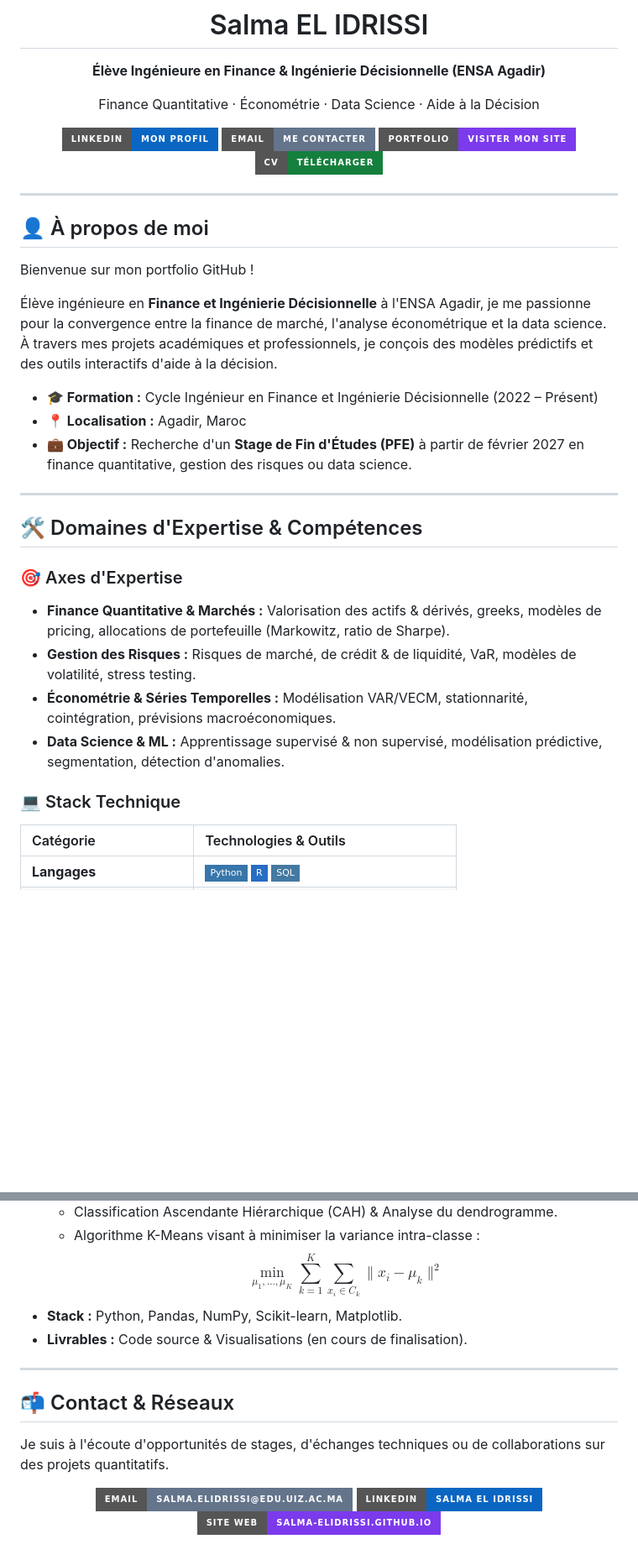
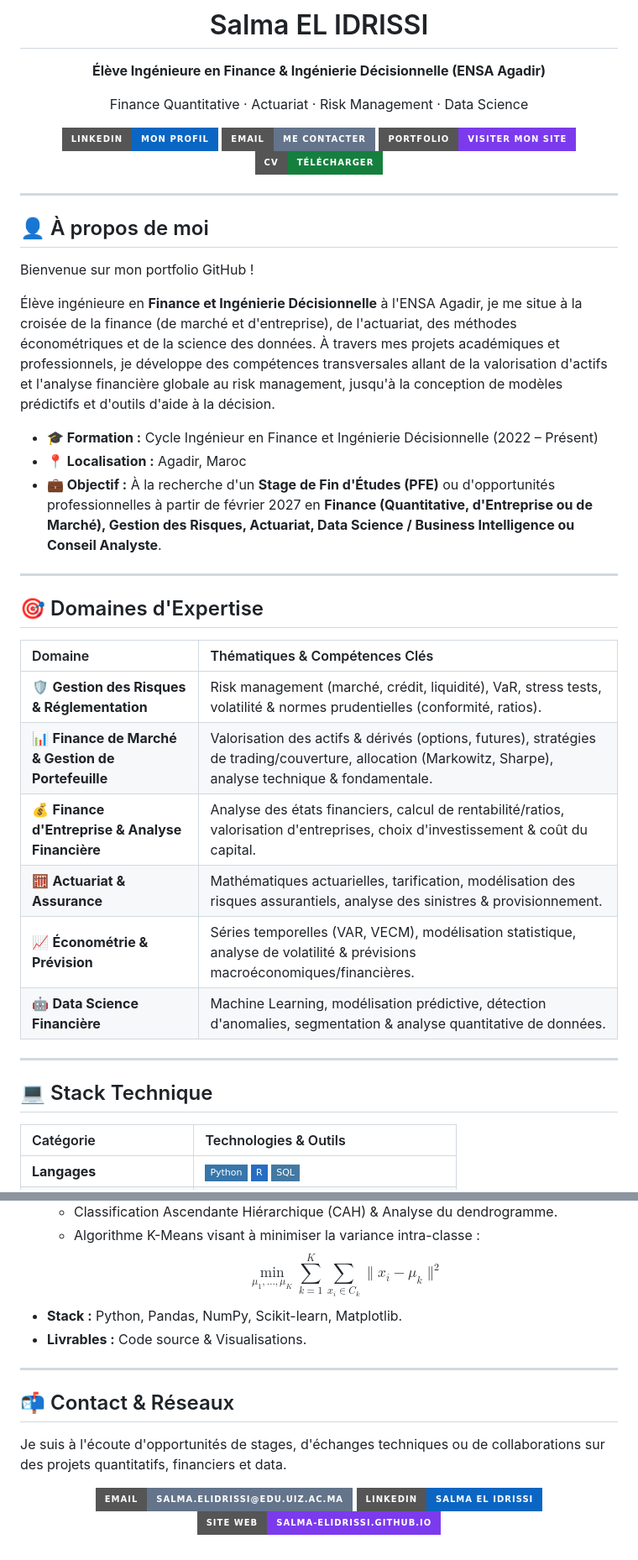
Before and after one commit to salma-elidrissi/salma-elidrissi.github.io, a Markdown page: README.md, 2 parts joined by grey strips. Shown at 84% size. GitHub-like rendering; badges without logos; blank space fills up the shorter version.

```diff
--- a/README.md
+++ b/README.md
@@ -4,7 +4,7 @@
 
 **Élève Ingénieure en Finance & Ingénierie Décisionnelle (ENSA Agadir)**
 
-Finance Quantitative · Économétrie · Data Science · Aide à la Décision
+Finance Quantitative  · Actuariat · Risk Management · Data Science
 
 [![LinkedIn](https://img.shields.io/badge/LinkedIn-Mon_profil-0A66C2?style=for-the-badge&logo=linkedin&logoColor=white)](https://www.linkedin.com/in/salma-el-idrissi-171911224/)
 [![Email](https://img.shields.io/badge/Email-Me_contacter-64748B?style=for-the-badge&logo=gmail&logoColor=white)](mailto:salma.elidrissi@edu.uiz.ac.ma)
@@ -19,23 +19,28 @@ Finance Quantitative · Économétrie · Data Science · Aide à la Décision
 
 Bienvenue sur mon portfolio GitHub !
 
-Élève ingénieure en **Finance et Ingénierie Décisionnelle** à l'ENSA Agadir, je me passionne pour la convergence entre la finance de marché, l'analyse économétrique et la data science. À travers mes projets académiques et professionnels, je conçois des modèles prédictifs et des outils interactifs d'aide à la décision.
+Élève ingénieure en **Finance et Ingénierie Décisionnelle** à l'ENSA Agadir, je me situe à la croisée de la finance (de marché et d'entreprise), de l'actuariat, des méthodes économétriques et de la science des données. À travers mes projets académiques et professionnels, je développe des compétences transversales allant de la valorisation d'actifs et l'analyse financière globale au risk management, jusqu'à la conception de modèles prédictifs et d'outils d'aide à la décision.
 
 * **🎓 Formation :** Cycle Ingénieur en Finance et Ingénierie Décisionnelle (2022 – Présent)
 * **📍 Localisation :** Agadir, Maroc
-* **💼 Objectif :** Recherche d'un **Stage de Fin d'Études (PFE)** à partir de février 2027 en finance quantitative, gestion des risques ou data science.
+* **💼 Objectif :** À la recherche d'un **Stage de Fin d'Études (PFE)** ou d'opportunités professionnelles à partir de février 2027 en **Finance (Quantitative, d'Entreprise ou de Marché), Gestion des Risques, Actuariat, Data Science / Business Intelligence ou Conseil Analyste**.
 
 ---
 
-## 🛠️ Domaines d'Expertise & Compétences
+## 🎯 Domaines d'Expertise
 
-### 🎯 Axes d'Expertise
-* **Finance Quantitative & Marchés :** Valorisation des actifs & dérivés, greeks, modèles de pricing, allocations de portefeuille (Markowitz, ratio de Sharpe).
-* **Gestion des Risques :** Risques de marché, de crédit & de liquidité, VaR, modèles de volatilité, stress testing.
-* **Économétrie & Séries Temporelles :** Modélisation VAR/VECM, stationnarité, cointégration, prévisions macroéconomiques.
-* **Data Science & ML :** Apprentissage supervisé & non supervisé, modélisation prédictive, segmentation, détection d'anomalies.
+| Domaine | Thématiques & Compétences Clés |
+| :--- | :--- |
+| 🛡️ **Gestion des Risques & Réglementation** | Risk management (marché, crédit, liquidité), VaR, stress tests, volatilité & normes prudentielles (conformité, ratios). |
+| 📊 **Finance de Marché & Gestion de Portefeuille** | Valorisation des actifs & dérivés (options, futures), stratégies de trading/couverture, allocation (Markowitz, Sharpe), analyse technique & fondamentale. |
+| 💰 **Finance d'Entreprise & Analyse Financière** | Analyse des états financiers, calcul de rentabilité/ratios, valorisation d'entreprises, choix d'investissement & coût du capital. |
+| 🧮 **Actuariat & Assurance** | Mathématiques actuarielles, tarification, modélisation des risques assurantiels, analyse des sinistres & provisionnement. |
+| 📈 **Économétrie & Prévision** | Séries temporelles (VAR, VECM), modélisation statistique, analyse de volatilité & prévisions macroéconomiques/financières. |
+| 🤖 **Data Science Financière** | Machine Learning, modélisation prédictive, détection d'anomalies, segmentation & analyse quantitative de données. |
 
-### 💻 Stack Technique
+---
+
+## 💻 Stack Technique
 
 | Catégorie | Technologies & Outils |
 | :--- | :--- |
@@ -91,13 +96,13 @@ Bienvenue sur mon portfolio GitHub !
   * Algorithme K-Means visant à minimiser la variance intra-classe :
     $$\min_{\mu_1, \dots, \mu_K} \sum_{k=1}^{K} \sum_{x_i \in C_k} \|x_i - \mu_k\|^2$$
 * **Stack :** Python, Pandas, NumPy, Scikit-learn, Matplotlib.
-* **Livrables :** Code source & Visualisations (en cours de finalisation).
+* **Livrables :** Code source & Visualisations.
 
 ---
 
 ## 📬 Contact & Réseaux
 
-Je suis à l'écoute d'opportunités de stages, d'échanges techniques ou de collaborations sur des projets quantitatifs.
+Je suis à l'écoute d'opportunités de stages, d'échanges techniques ou de collaborations sur des projets quantitatifs, financiers et data.
 
 <div align="center">
 
```
